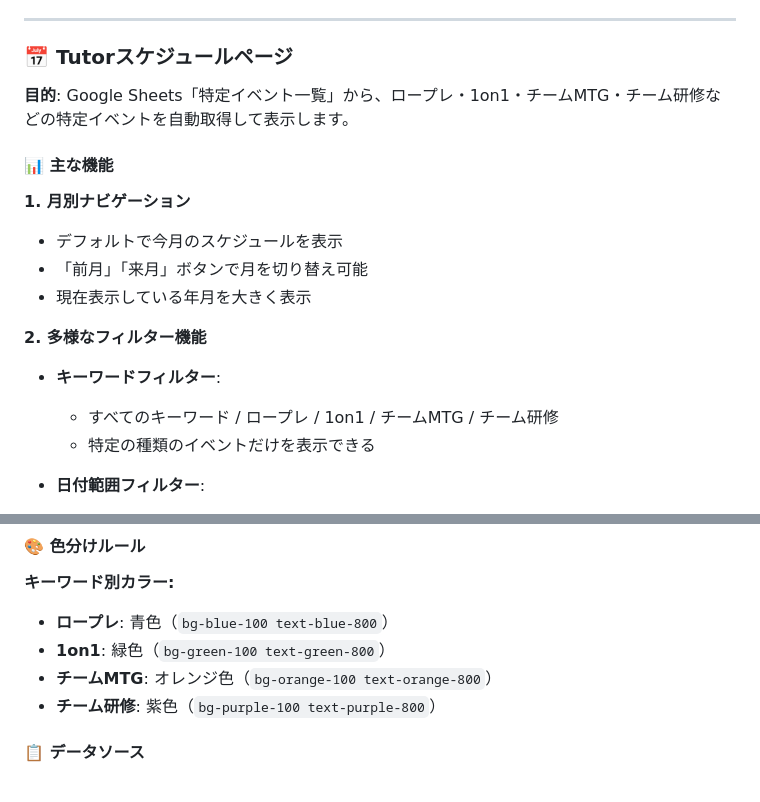
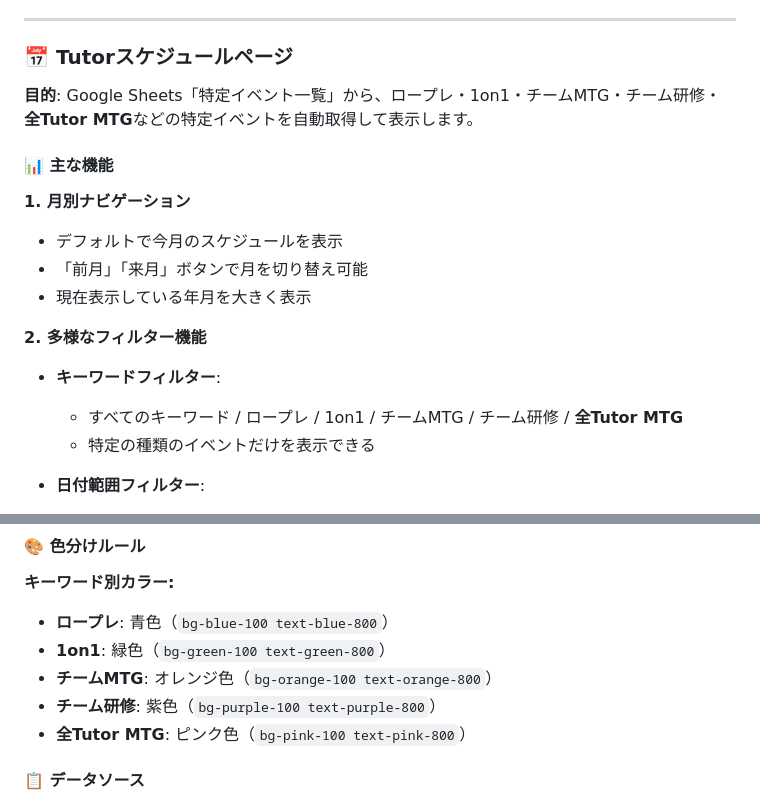
Before and after one commit to kyo10310415/wannav-student-management, a Markdown page: README.md, 2 parts joined by grey strips. GitHub-like rendering.

Commit message:
docs: Update README to include 全Tutor MTG keyword

```diff
--- a/README.md
+++ b/README.md
@@ -972,7 +972,7 @@ APP_URL=https://wannav-student-management.onrender.com
 
 ### 📅 Tutorスケジュールページ
 
-**目的**: Google Sheets「特定イベント一覧」から、ロープレ・1on1・チームMTG・チーム研修などの特定イベントを自動取得して表示します。
+**目的**: Google Sheets「特定イベント一覧」から、ロープレ・1on1・チームMTG・チーム研修・**全Tutor MTG**などの特定イベントを自動取得して表示します。
 
 #### 📊 主な機能
 
@@ -983,7 +983,7 @@ APP_URL=https://wannav-student-management.onrender.com
 
 **2. 多様なフィルター機能**
 - **キーワードフィルター**:
-  - すべてのキーワード / ロープレ / 1on1 / チームMTG / チーム研修
+  - すべてのキーワード / ロープレ / 1on1 / チームMTG / チーム研修 / **全Tutor MTG**
   - 特定の種類のイベントだけを表示できる
 
 - **日付範囲フィルター**:
@@ -1023,6 +1023,7 @@ APP_URL=https://wannav-student-management.onrender.com
 - **1on1**: 緑色（`bg-green-100 text-green-800`）
 - **チームMTG**: オレンジ色（`bg-orange-100 text-orange-800`）
 - **チーム研修**: 紫色（`bg-purple-100 text-purple-800`）
+- **全Tutor MTG**: ピンク色（`bg-pink-100 text-pink-800`）
 
 #### 📋 データソース
 
```
